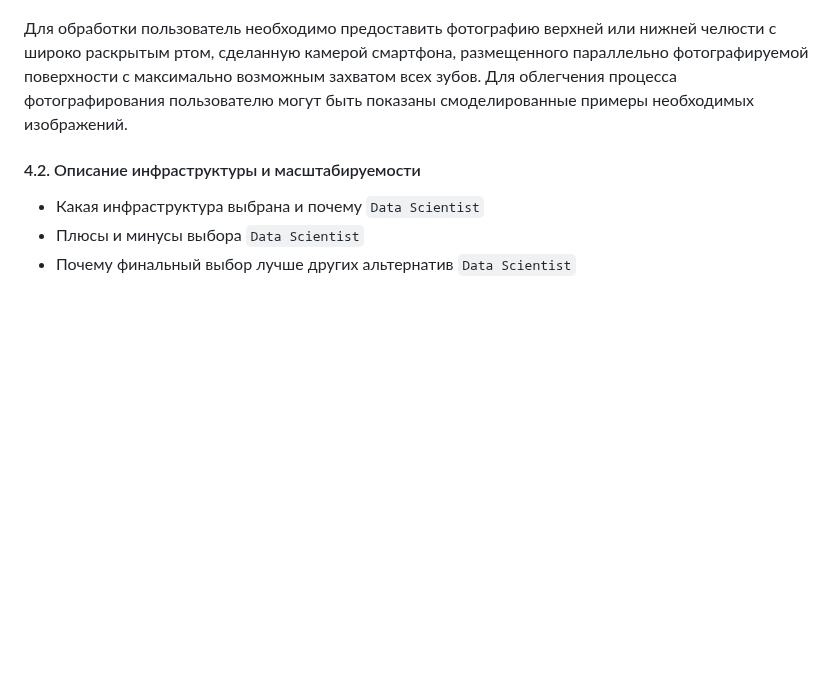
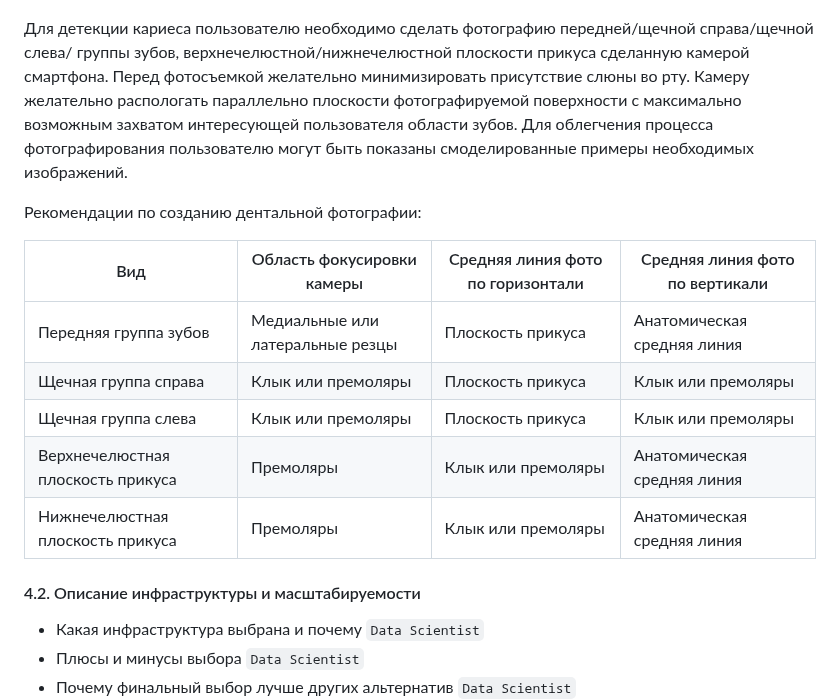
Before and after one commit to timekeeper18/itmo_reliableml, a Markdown page: designdoc/designdoc.md, the part around the change. Drawn GitHub-style; blank space fills up the shorter version.

Commit message:
Updating design doc

```diff
--- a/designdoc/designdoc.md
+++ b/designdoc/designdoc.md
@@ -295,7 +295,21 @@ Baseline: Та же процедура проверки будет примен
 - Диаграмма вариантов использования:
 ![Диаграмма вариантов использования](usecases.png)
 
-Для обработки пользователь необходимо предоставить фотографию верхней или нижней челюсти с широко раскрытым ртом, сделанную камерой смартфона, размещенного параллельно фотографируемой поверхности с максимально возможным захватом всех зубов. Для облегчения процесса фотографирования пользователю могут быть показаны смоделированные примеры необходимых изображений.
+Для детекции кариеса пользователю необходимо сделать фотографию
+передней/щечной справа/щечной слева/ группы зубов, верхнечелюстной/нижнечелюстной плоскости прикуса сделанную камерой смартфона. Перед фотосъемкой желательно минимизировать присутствие слюны во рту.
+Камеру желательно распологать параллельно плоскости фотографируемой поверхности с максимально возможным захватом интересующей пользователя области зубов.
+Для облегчения процесса фотографирования пользователю могут быть показаны смоделированные примеры необходимых изображений.
+
+
+Рекомендации по созданию дентальной фотографии:
+
+| Вид                                | Область фокусировки камеры       | Средняя линия фото по горизонтали | Средняя линия фото по вертикали |
+|------------------------------------|----------------------------------|-----------------------------------|---------------------------------|
+| Передняя группа зубов              | Медиальные или латеральные резцы | Плоскость прикуса                 | Анатомическая средняя линия     |
+| Щечная группа справа               | Клык или премоляры               | Плоскость прикуса                 | Клык или премоляры              |
+| Щечная группа слева                | Клык или премоляры               | Плоскость прикуса                 | Клык или премоляры              |
+| Верхнечелюстная плоскость прикуса  | Премоляры                        | Клык или премоляры                | Анатомическая средняя линия     |
+| Нижнечелюстная плоскость прикуса   | Премоляры                        | Клык или премоляры                | Анатомическая средняя линия     |
 
 #### 4.2. Описание инфраструктуры и масштабируемости
 
```
